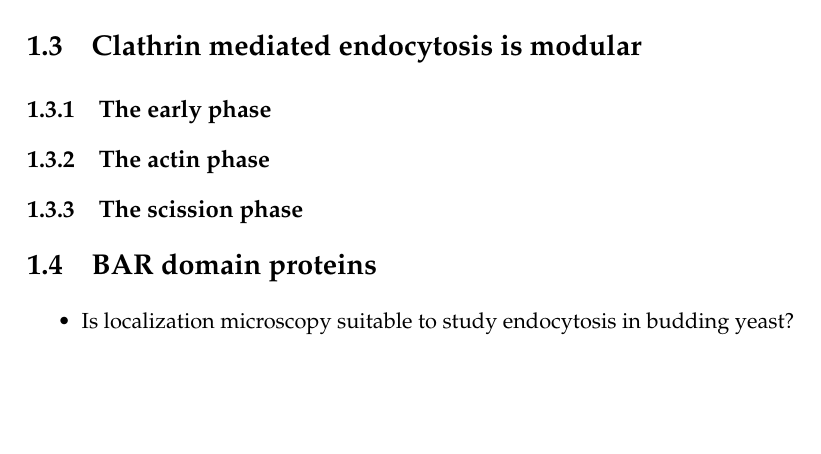
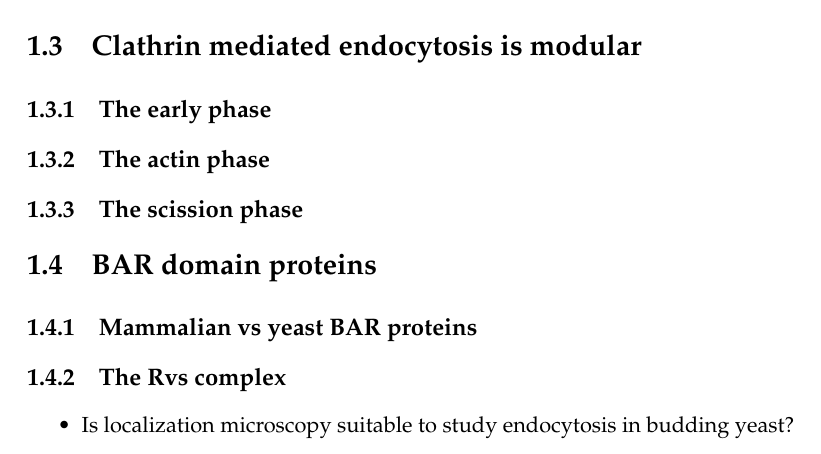
Before and after one commit to deepikaamenon/thesis_2021, a LaTeX thesis (main.tex, which reads Chapters/Intro.tex): part of page 17 of 23, cut so that both start at the same text, the shorter picture padded with empty space. Compiled offline with pdfLaTeX.

Commit message:
txs auto checkin

```diff
--- a/Chapters/Intro.tex
+++ b/Chapters/Intro.tex
@@ -13,9 +13,9 @@ Endocytosis is an ancient pathway that has likely contributed to the evolution o
 		\subsection{The actin phase}
 		\subsection{The scission phase}
 
-	\section{BAR domain proteins}
-
-
+	\section{BAR domain proteins }
+		\subsection{Mammalian vs yeast BAR proteins}
+		\subsection{The Rvs complex}
 
 
 
```
